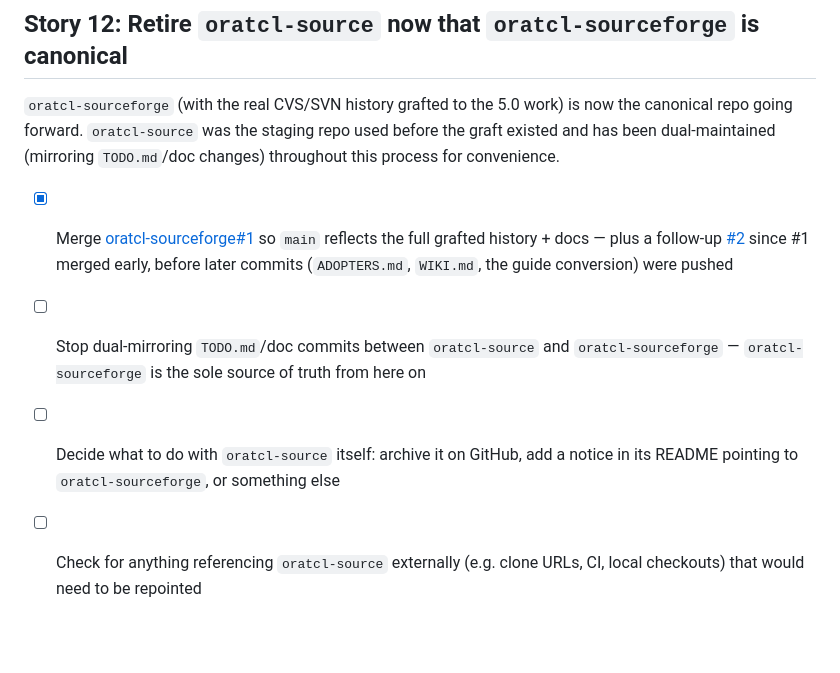
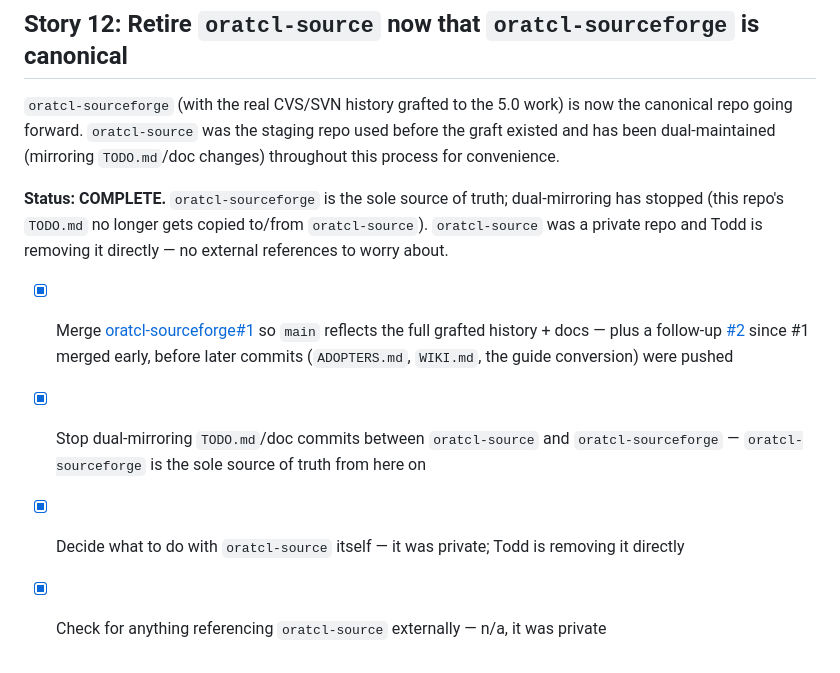
Before and after one commit to toddhelfter/oratcl-sourceforge, a Markdown page: TODO.md, the part around the change. Rendered like a GitHub page; blank space fills up the shorter version.

Commit message:
Story 12: mark complete - dual-mirroring stopped, oratcl-source retired
Co-authored-by: Copilot <223556219+Copilot@users.noreply.github.com>

```diff
--- a/TODO.md
+++ b/TODO.md
@@ -209,13 +209,16 @@ canonical repo going forward. `oratcl-source` was the staging repo used before t
 existed and has been dual-maintained (mirroring `TODO.md`/doc changes) throughout this
 process for convenience.
 
+**Status: COMPLETE.** `oratcl-sourceforge` is the sole source of truth; dual-mirroring has
+stopped (this repo's `TODO.md` no longer gets copied to/from `oratcl-source`). `oratcl-source`
+was a private repo and Todd is removing it directly — no external references to worry about.
+
 - [x] Merge [oratcl-sourceforge#1](https://github.com/toddhelfter/oratcl-sourceforge/pull/1)
   so `main` reflects the full grafted history + docs — plus a follow-up
   [#2](https://github.com/toddhelfter/oratcl-sourceforge/pull/2) since #1 merged early,
   before later commits (`ADOPTERS.md`, `WIKI.md`, the guide conversion) were pushed
-- [ ] Stop dual-mirroring `TODO.md`/doc commits between `oratcl-source` and
+- [x] Stop dual-mirroring `TODO.md`/doc commits between `oratcl-source` and
   `oratcl-sourceforge` — `oratcl-sourceforge` is the sole source of truth from here on
-- [ ] Decide what to do with `oratcl-source` itself: archive it on GitHub, add a notice in
-  its README pointing to `oratcl-sourceforge`, or something else
-- [ ] Check for anything referencing `oratcl-source` externally (e.g. clone URLs, CI,
-  local checkouts) that would need to be repointed
+- [x] Decide what to do with `oratcl-source` itself — it was private; Todd is removing it
+  directly
+- [x] Check for anything referencing `oratcl-source` externally — n/a, it was private
```
